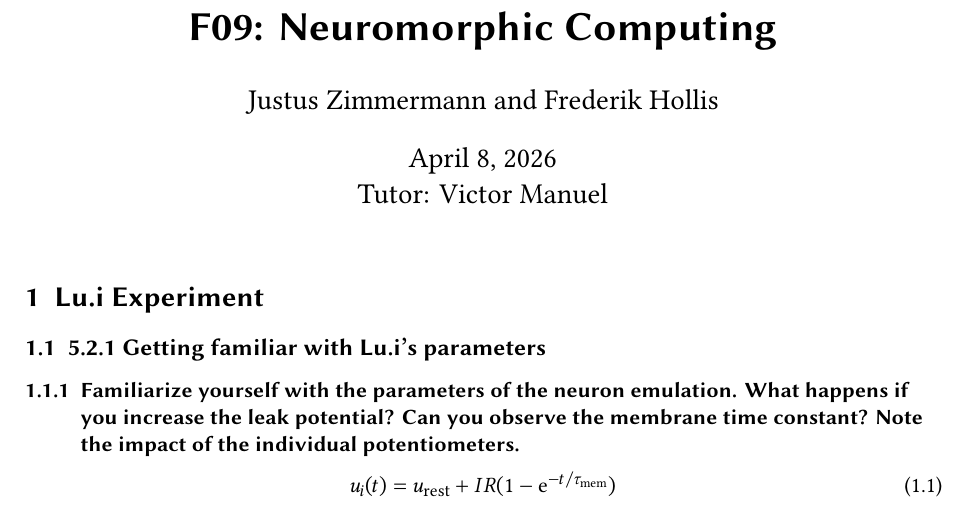
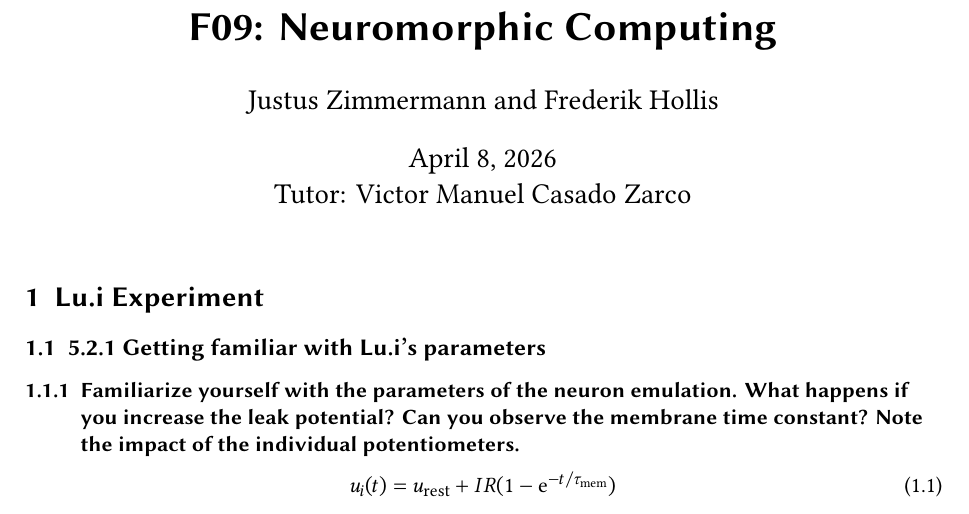
Before and after one commit to Just-Neptun/FP, a LaTeX document (F09 Neuromorphic Computing/main.tex): part of page 1 of 2, cut so that both start at the same text. Compiled offline with XeLaTeX.

Commit message:
Fix tutor name

```diff
--- a/F09 Neuromorphic Computing/main.tex
+++ b/F09 Neuromorphic Computing/main.tex
@@ -5,7 +5,7 @@
 \title{F09: Neuromorphic Computing}
 \author{Justus Zimmermann and Frederik Hollis}
 \date{\today}
-\publishers{Tutor: Victor Manuel}
+\publishers{Tutor: Victor Manuel Casado Zarco}
 
 \begin{document}
 
```
